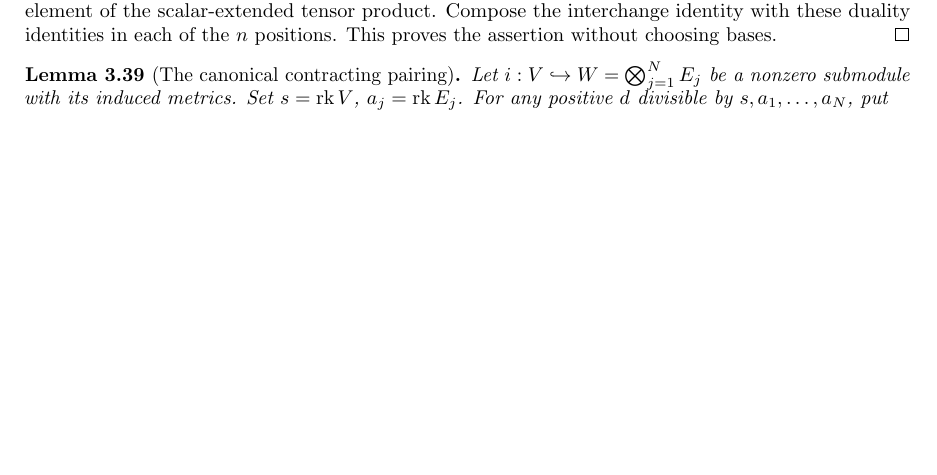
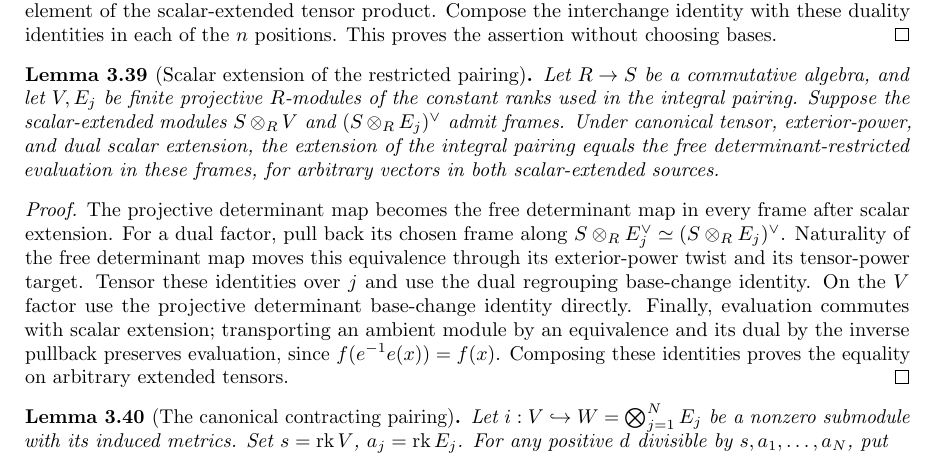
Before and after one commit to YijunYuan/AdelicBostConjecture, a LaTeX thesis (blueprint/src/web.tex, which reads blueprint/src/geometric.tex): part of page 37 of 44, cut so that both start at the same text, the shorter picture padded with empty space. Compiled offline with pdfLaTeX.

Commit message:
Transport tensor-power pairing to the scalar-extended ambient tensor product
Summary: The canonical ambient tensor and dual equivalences preserve pairing; the 150-probe audit is foundational-only. The determinant-factor assembly remains open.
Archon-Commit: agent
Archon-Run: 0005
Archon-Role: horizon
Archon-Session: 0012-horizon-BOST-GEOM
Archon-Task: BOST-GEOM
Archon-Projects: BostConjecture

```diff
--- a/blueprint/src/geometric.tex
+++ b/blueprint/src/geometric.tex
@@ -1139,9 +1139,37 @@ identity with these duality identities in each of the $n$ positions.
 This proves the assertion without choosing bases.
 \end{proof}
 
+\begin{lemma}[Scalar extension of the restricted pairing]
+\label{lem:canonical-pairing-base-change}
+\uses{lem:integral-canonical-pairing,lem:projective-determinant-inclusion,lem:determinant-free-naturality,lem:dual-regrouping-base-change,lem:tensor-evaluation-base-change}
+\source{bost-specht-manuscript:page-0010}\notready
+Let $R\to S$ be a commutative algebra, and let $V,E_j$ be finite
+projective $R$-modules of the constant ranks used in the integral
+pairing. Suppose the scalar-extended modules $S\otimes_R V$ and
+$(S\otimes_R E_j)^\vee$ admit frames. Under canonical tensor,
+exterior-power, and dual scalar extension, the extension of the
+integral pairing equals the free determinant-restricted evaluation
+in these frames, for arbitrary vectors in both scalar-extended sources.
+\end{lemma}
+\begin{proof}
+The projective determinant map becomes the free determinant map
+in every frame after scalar extension. For a dual factor, pull back
+its chosen frame along
+$S\otimes_R E_j^\vee\simeq(S\otimes_R E_j)^\vee$.
+Naturality of the free determinant map moves this equivalence
+through its exterior-power twist and its tensor-power target.
+Tensor these identities over $j$ and use the dual regrouping
+base-change identity. On the $V$ factor use the projective
+determinant base-change identity directly. Finally, evaluation
+commutes with scalar extension; transporting an ambient module
+by an equivalence and its dual by the inverse pullback preserves
+evaluation, since $f(e^{-1}e(x))=f(x)$. Composing these identities
+proves the equality on arbitrary extended tensors.
+\end{proof}
+
 \begin{lemma}[The canonical contracting pairing]
 \label{lem:canonical-contraction}
-\uses{lem:integral-canonical-pairing,lem:projective-determinant-isometry,lem:finite-hilbert-tensor,lem:hilbert-tensor-duality,lem:dual-regrouping-isometry,lem:free-determinant-contraction,lem:tensor-evaluation-base-change}
+\uses{lem:integral-canonical-pairing,lem:projective-determinant-isometry,lem:finite-hilbert-tensor,lem:hilbert-tensor-duality,lem:dual-regrouping-isometry,lem:free-determinant-contraction,lem:canonical-pairing-base-change}
 \source{bost-specht-manuscript:page-0010}\notready
 Let $i:V\hookrightarrow W=\bigotimes_{j=1}^N E_j$ be a nonzero
 submodule with its induced metrics. Set $s=\rk V$, $a_j=\rk E_j$.
```
Also changed, not shown: verification/GEOMETRY.md (+15 -0 lines), 2 other files.
